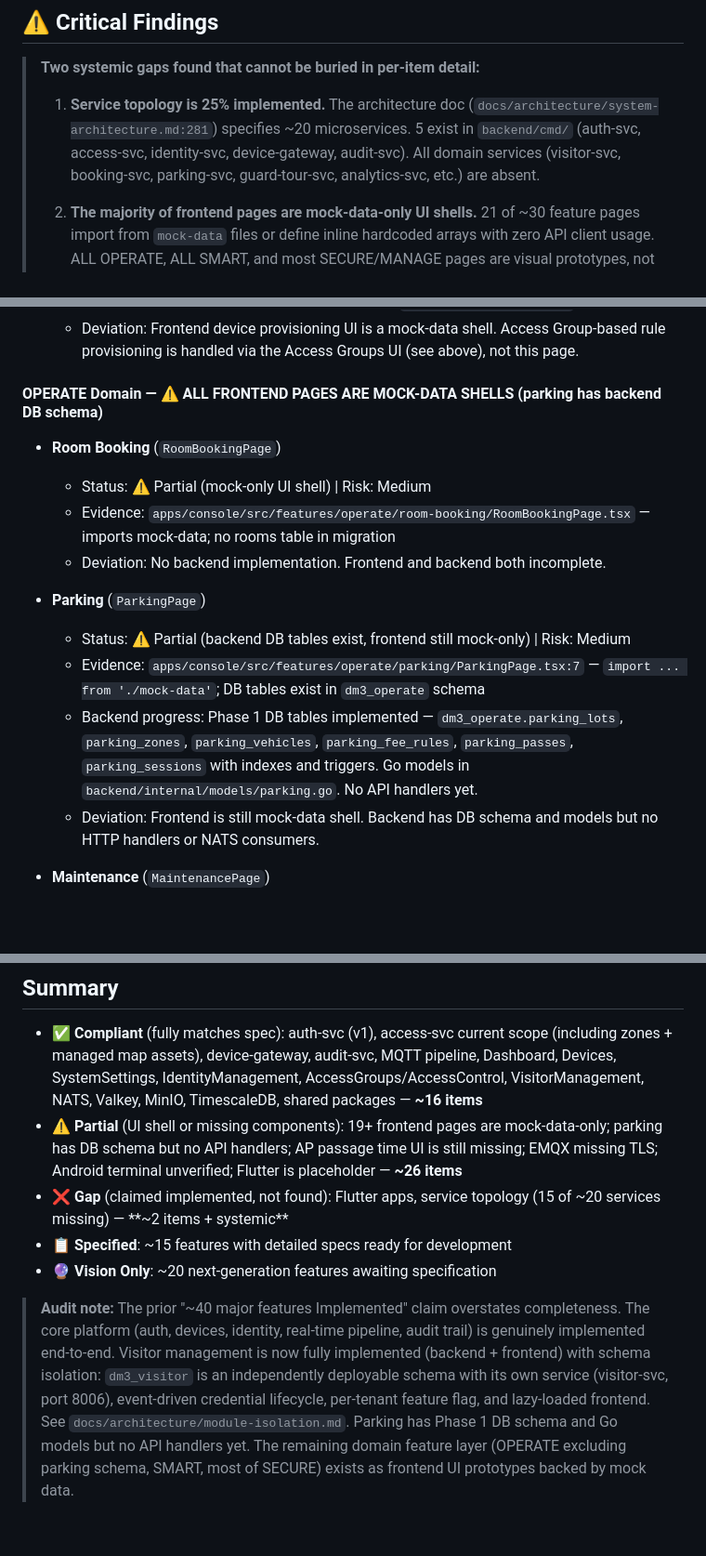
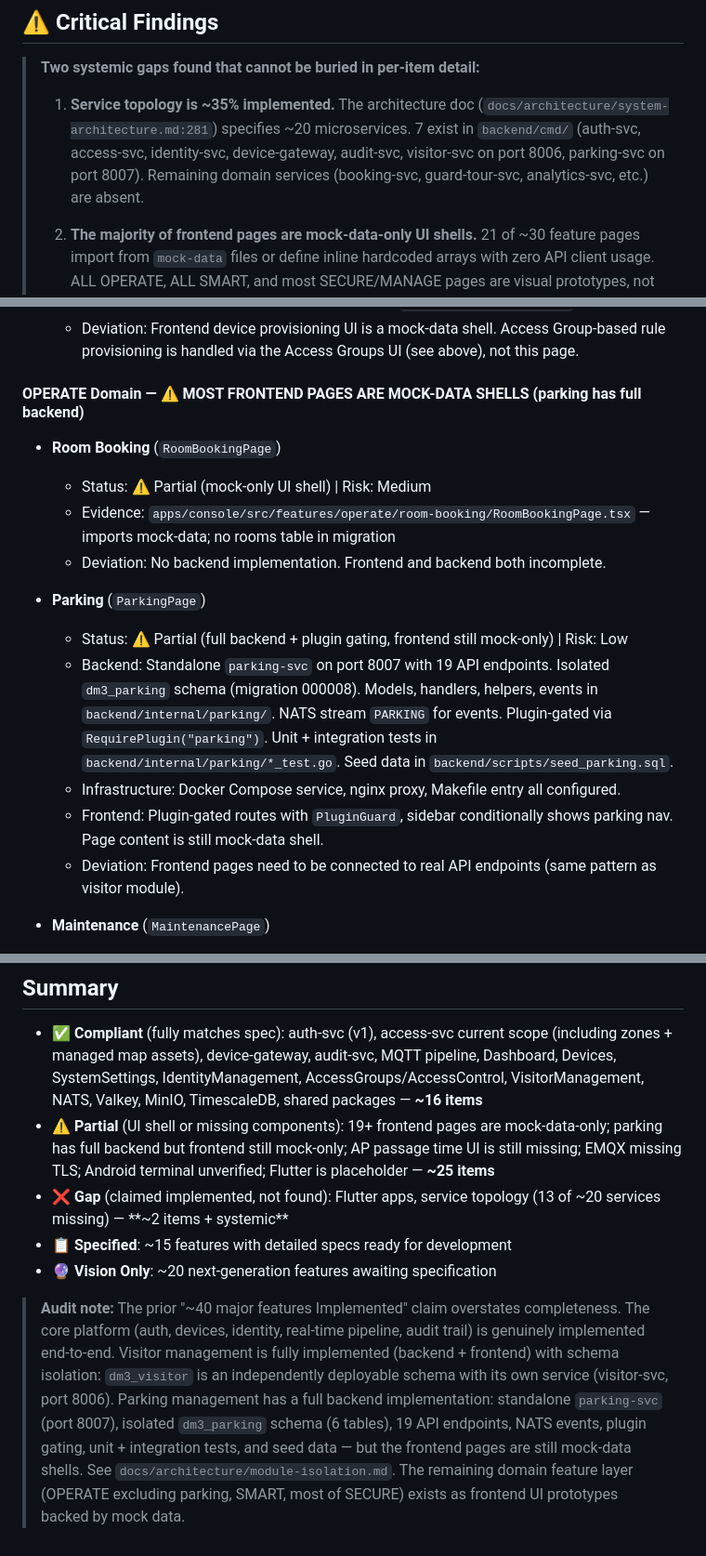
Before and after one commit to cuongnda/dm3-design, a Markdown page: docs/IMPLEMENTATION_STATUS.md, 3 parts joined by grey strips. Shown at 93% size. Rendered like a GitHub page; blank space fills up the shorter version.

Commit message:
docs: update implementation status and CLAUDE.md for parking-svc
- Update service count from 5 to 7 (visitor-svc + parking-svc)
- Add dm3_parking to schema list
- Update parking status from "DB tables only" to full backend with
  standalone service, plugin gating, tests, and seed data

```diff
--- a/docs/IMPLEMENTATION_STATUS.md
+++ b/docs/IMPLEMENTATION_STATUS.md
@@ -8,7 +8,7 @@ This document tracks the current implementation status of DM3 features. Updated:
 
 > **Two systemic gaps found that cannot be buried in per-item detail:**
 >
-> 1. **Service topology is 25% implemented.** The architecture doc (`docs/architecture/system-architecture.md:281`) specifies ~20 microservices. 5 exist in `backend/cmd/` (auth-svc, access-svc, identity-svc, device-gateway, audit-svc). All domain services (visitor-svc, booking-svc, parking-svc, guard-tour-svc, analytics-svc, etc.) are absent.
+> 1. **Service topology is ~35% implemented.** The architecture doc (`docs/architecture/system-architecture.md:281`) specifies ~20 microservices. 7 exist in `backend/cmd/` (auth-svc, access-svc, identity-svc, device-gateway, audit-svc, visitor-svc on port 8006, parking-svc on port 8007). Remaining domain services (booking-svc, guard-tour-svc, analytics-svc, etc.) are absent.
 >
 > 2. **The majority of frontend pages are mock-data-only UI shells.** 21 of ~30 feature pages import from `mock-data` files or define inline hardcoded arrays with zero API client usage. ALL OPERATE, ALL SMART, and most SECURE/MANAGE pages are visual prototypes, not working features. Only DashboardPage, DeviceDetailPage, IdentitiesPage/PersonDetailPage/GroupsPage, and SystemSettingsPage integrate with real backend APIs.
 >
@@ -176,7 +176,7 @@ This document tracks the current implementation status of DM3 features. Updated:
   - Evidence: `ProvisioningPage.tsx` — imports mock-data for device provisioning flow; backend provisioning flow is fully implemented (`gateway/provisioning.go`)
   - Deviation: Frontend device provisioning UI is a mock-data shell. Access Group-based rule provisioning is handled via the Access Groups UI (see above), not this page.
 
-#### OPERATE Domain — ⚠️ ALL FRONTEND PAGES ARE MOCK-DATA SHELLS (parking has backend DB schema)
+#### OPERATE Domain — ⚠️ MOST FRONTEND PAGES ARE MOCK-DATA SHELLS (parking has full backend)
 
 - **Room Booking** (`RoomBookingPage`)
   - Status: ⚠️ Partial (mock-only UI shell) | Risk: Medium
@@ -184,10 +184,11 @@ This document tracks the current implementation status of DM3 features. Updated:
   - Deviation: No backend implementation. Frontend and backend both incomplete.
 
 - **Parking** (`ParkingPage`)
-  - Status: ⚠️ Partial (backend DB tables exist, frontend still mock-only) | Risk: Medium
-  - Evidence: `apps/console/src/features/operate/parking/ParkingPage.tsx:7` — `import ... from './mock-data'`; DB tables exist in `dm3_operate` schema
-  - Backend progress: Phase 1 DB tables implemented — `dm3_operate.parking_lots`, `parking_zones`, `parking_vehicles`, `parking_fee_rules`, `parking_passes`, `parking_sessions` with indexes and triggers. Go models in `backend/internal/models/parking.go`. No API handlers yet.
-  - Deviation: Frontend is still mock-data shell. Backend has DB schema and models but no HTTP handlers or NATS consumers.
+  - Status: ⚠️ Partial (full backend + plugin gating, frontend still mock-only) | Risk: Low
+  - Backend: Standalone `parking-svc` on port 8007 with 19 API endpoints. Isolated `dm3_parking` schema (migration 000008). Models, handlers, helpers, events in `backend/internal/parking/`. NATS stream `PARKING` for events. Plugin-gated via `RequirePlugin("parking")`. Unit + integration tests in `backend/internal/parking/*_test.go`. Seed data in `backend/scripts/seed_parking.sql`.
+  - Infrastructure: Docker Compose service, nginx proxy, Makefile entry all configured.
+  - Frontend: Plugin-gated routes with `PluginGuard`, sidebar conditionally shows parking nav. Page content is still mock-data shell.
+  - Deviation: Frontend pages need to be connected to real API endpoints (same pattern as visitor module).
 
 - **Maintenance** (`MaintenancePage`)
   - Status: ⚠️ Partial (mock-only UI shell) | Risk: Low
@@ -372,9 +373,9 @@ High-level features mentioned in vision documents but lacking detailed specifica
 ## Summary
 
 - **✅ Compliant** (fully matches spec): auth-svc (v1), access-svc current scope (including zones + managed map assets), device-gateway, audit-svc, MQTT pipeline, Dashboard, Devices, SystemSettings, IdentityManagement, AccessGroups/AccessControl, VisitorManagement, NATS, Valkey, MinIO, TimescaleDB, shared packages — **~16 items**
-- **⚠️ Partial** (UI shell or missing components): 19+ frontend pages are mock-data-only; parking has DB schema but no API handlers; AP passage time UI is still missing; EMQX missing TLS; Android terminal unverified; Flutter is placeholder — **~26 items**
-- **❌ Gap** (claimed implemented, not found): Flutter apps, service topology (15 of ~20 services missing) — **~2 items + systemic**
+- **⚠️ Partial** (UI shell or missing components): 19+ frontend pages are mock-data-only; parking has full backend but frontend still mock-only; AP passage time UI is still missing; EMQX missing TLS; Android terminal unverified; Flutter is placeholder — **~25 items**
+- **❌ Gap** (claimed implemented, not found): Flutter apps, service topology (13 of ~20 services missing) — **~2 items + systemic**
 - **📋 Specified**: ~15 features with detailed specs ready for development
 - **🔮 Vision Only**: ~20 next-generation features awaiting specification
 
-> **Audit note:** The prior "~40 major features Implemented" claim overstates completeness. The core platform (auth, devices, identity, real-time pipeline, audit trail) is genuinely implemented end-to-end. Visitor management is now fully implemented (backend + frontend) with schema isolation: `dm3_visitor` is an independently deployable schema with its own service (visitor-svc, port 8006), event-driven credential lifecycle, per-tenant feature flag, and lazy-loaded frontend. See `docs/architecture/module-isolation.md`. Parking has Phase 1 DB schema and Go models but no API handlers yet. The remaining domain feature layer (OPERATE excluding parking schema, SMART, most of SECURE) exists as frontend UI prototypes backed by mock data.
+> **Audit note:** The prior "~40 major features Implemented" claim overstates completeness. The core platform (auth, devices, identity, real-time pipeline, audit trail) is genuinely implemented end-to-end. Visitor management is fully implemented (backend + frontend) with schema isolation: `dm3_visitor` is an independently deployable schema with its own service (visitor-svc, port 8006). Parking management has a full backend implementation: standalone `parking-svc` (port 8007), isolated `dm3_parking` schema (6 tables), 19 API endpoints, NATS events, plugin gating, unit + integration tests, and seed data — but the frontend pages are still mock-data shells. See `docs/architecture/module-isolation.md`. The remaining domain feature layer (OPERATE excluding parking, SMART, most of SECURE) exists as frontend UI prototypes backed by mock data.
```
Also changed, not shown: other parts of docs/IMPLEMENTATION_STATUS.md (+2 -2 lines), CLAUDE.md (+4 -2 lines).
